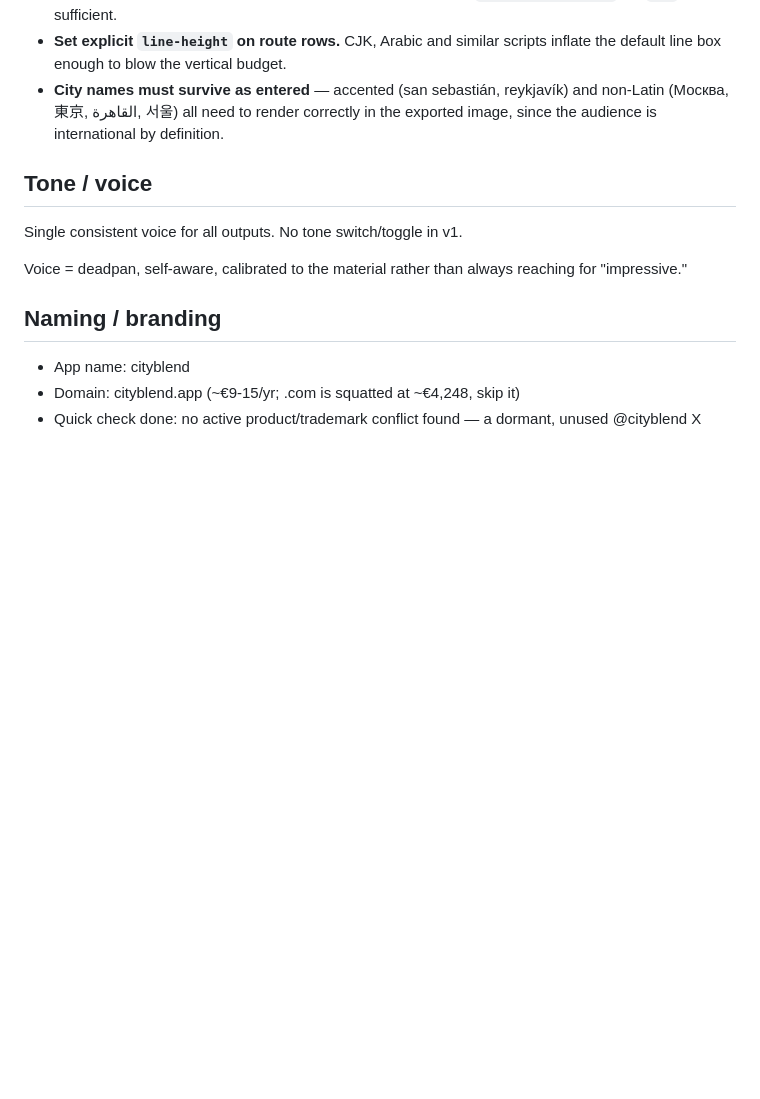
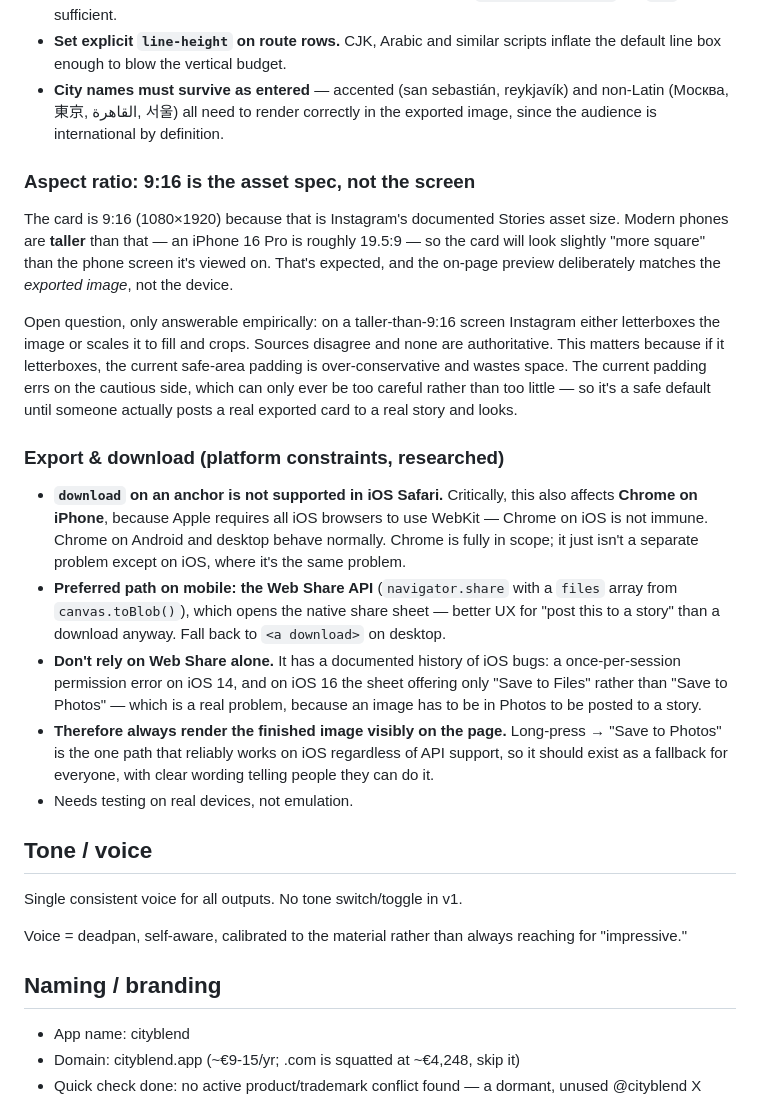
Before and after one commit to sidehoursco/cityblend, a Markdown page: spec.md, the part around the change. GitHub-like rendering; blank space fills up the shorter version.

Commit message:
Record aspect-ratio and export platform constraints in spec
Captures researched findings so they don't get rediscovered: why 9:16
is right even though phones are taller, the unresolved question of
whether Instagram letterboxes or crops on tall screens, and the iOS
download/Web Share limitations (including that Chrome on iOS inherits
them because Apple mandates WebKit).

Co-Authored-By: Claude Opus 5 <noreply@anthropic.com>

```diff
--- a/spec.md
+++ b/spec.md
@@ -57,6 +57,20 @@ Chosen over two alternatives (a passport/travel-document treatment, and a loud f
 - **Use only `cqw` container units, never `cqh`.** With `container-type: inline-size`, block-axis container units do not resolve against the container — they silently measure against the viewport, which is exactly what broke the first build. Since 9:16 is locked, `1cqh == 1.7778cqw`, so `cqw` alone is sufficient.
 - **Set explicit `line-height` on route rows.** CJK, Arabic and similar scripts inflate the default line box enough to blow the vertical budget.
 - **City names must survive as entered** — accented (san sebastián, reykjavík) and non-Latin (Москва, 東京, القاهرة, 서울) all need to render correctly in the exported image, since the audience is international by definition.
+
+### Aspect ratio: 9:16 is the asset spec, not the screen
+
+The card is 9:16 (1080×1920) because that is Instagram's documented Stories asset size. Modern phones are **taller** than that — an iPhone 16 Pro is roughly 19.5:9 — so the card will look slightly "more square" than the phone screen it's viewed on. That's expected, and the on-page preview deliberately matches the *exported image*, not the device.
+
+Open question, only answerable empirically: on a taller-than-9:16 screen Instagram either letterboxes the image or scales it to fill and crops. Sources disagree and none are authoritative. This matters because if it letterboxes, the current safe-area padding is over-conservative and wastes space. The current padding errs on the cautious side, which can only ever be too careful rather than too little — so it's a safe default until someone actually posts a real exported card to a real story and looks.
+
+### Export & download (platform constraints, researched)
+
+- **`download` on an anchor is not supported in iOS Safari.** Critically, this also affects **Chrome on iPhone**, because Apple requires all iOS browsers to use WebKit — Chrome on iOS is not immune. Chrome on Android and desktop behave normally. Chrome is fully in scope; it just isn't a separate problem except on iOS, where it's the same problem.
+- **Preferred path on mobile: the Web Share API** (`navigator.share` with a `files` array from `canvas.toBlob()`), which opens the native share sheet — better UX for "post this to a story" than a download anyway. Fall back to `<a download>` on desktop.
+- **Don't rely on Web Share alone.** It has a documented history of iOS bugs: a once-per-session permission error on iOS 14, and on iOS 16 the sheet offering only "Save to Files" rather than "Save to Photos" — which is a real problem, because an image has to be in Photos to be posted to a story.
+- **Therefore always render the finished image visibly on the page.** Long-press → "Save to Photos" is the one path that reliably works on iOS regardless of API support, so it should exist as a fallback for everyone, with clear wording telling people they can do it.
+- Needs testing on real devices, not emulation.
 
 ## Tone / voice
 
```
